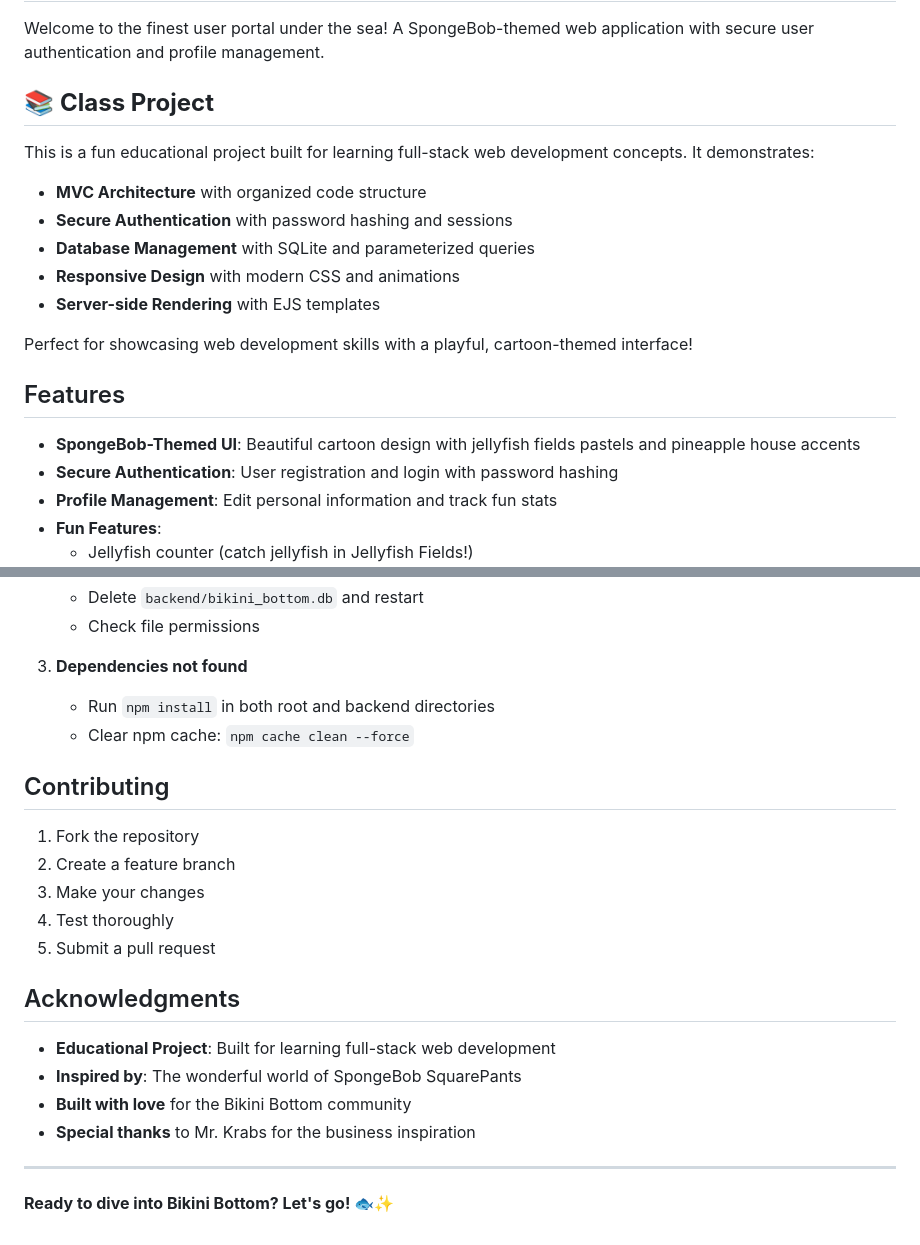
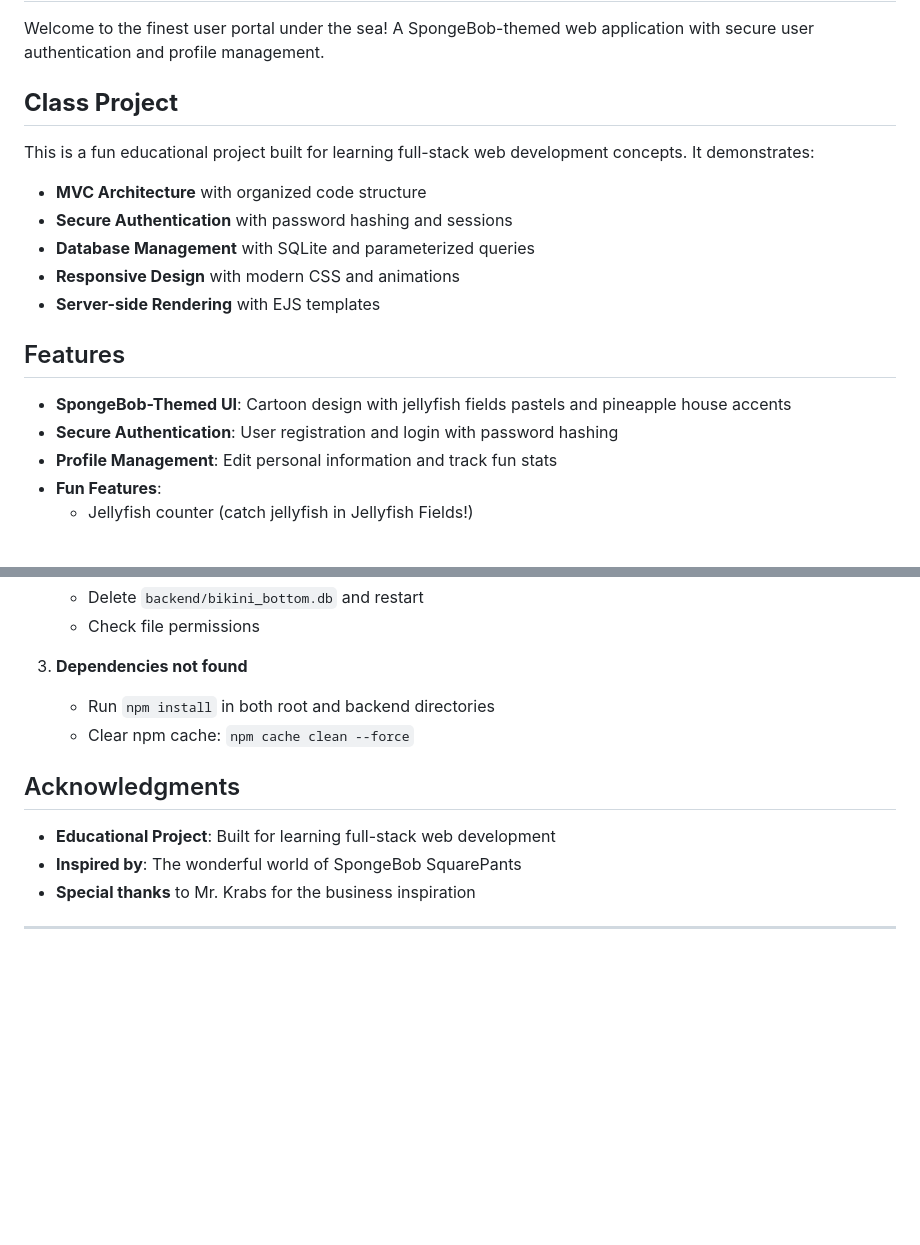
Before and after one commit to shanyanez/Bikini-Bottom-Portal, a Markdown page: README.md, 2 parts joined by grey strips. GitHub-like rendering; blank space fills up the shorter version.

```diff
--- a/README.md
+++ b/README.md
@@ -2,7 +2,7 @@
 
 Welcome to the finest user portal under the sea! A SpongeBob-themed web application with secure user authentication and profile management.
 
-## 📚 **Class Project**
+## **Class Project**
 This is a fun educational project built for learning full-stack web development concepts. It demonstrates:
 - **MVC Architecture** with organized code structure
 - **Secure Authentication** with password hashing and sessions
@@ -10,11 +10,9 @@ This is a fun educational project built for learning full-stack web development
 - **Responsive Design** with modern CSS and animations
 - **Server-side Rendering** with EJS templates
 
-Perfect for showcasing web development skills with a playful, cartoon-themed interface!
-
 ## Features
 
-- **SpongeBob-Themed UI**: Beautiful cartoon design with jellyfish fields pastels and pineapple house accents
+- **SpongeBob-Themed UI**: Cartoon design with jellyfish fields pastels and pineapple house accents
 - **Secure Authentication**: User registration and login with password hashing
 - **Profile Management**: Edit personal information and track fun stats
 - **Fun Features**:
@@ -153,20 +151,9 @@ The application uses SQLite for data storage. The database file (`bikini_bottom.
    - Run `npm install` in both root and backend directories
    - Clear npm cache: `npm cache clean --force`
 
-## Contributing
-1. Fork the repository
-2. Create a feature branch
-3. Make your changes
-4. Test thoroughly
-5. Submit a pull request
-
-
 ## Acknowledgments
 - **Educational Project**: Built for learning full-stack web development
 - **Inspired by**: The wonderful world of SpongeBob SquarePants
-- **Built with love** for the Bikini Bottom community
 - **Special thanks** to Mr. Krabs for the business inspiration
 
 ---
-
-**Ready to dive into Bikini Bottom? Let's go! 🐟✨**
```
